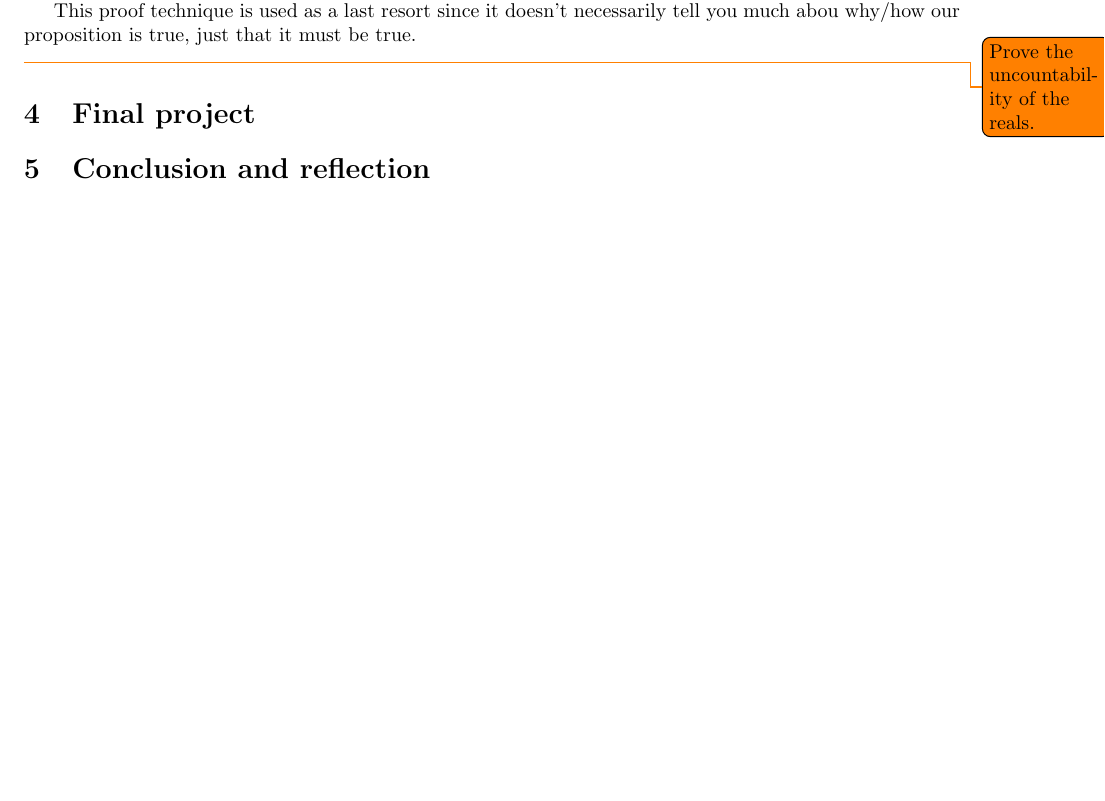
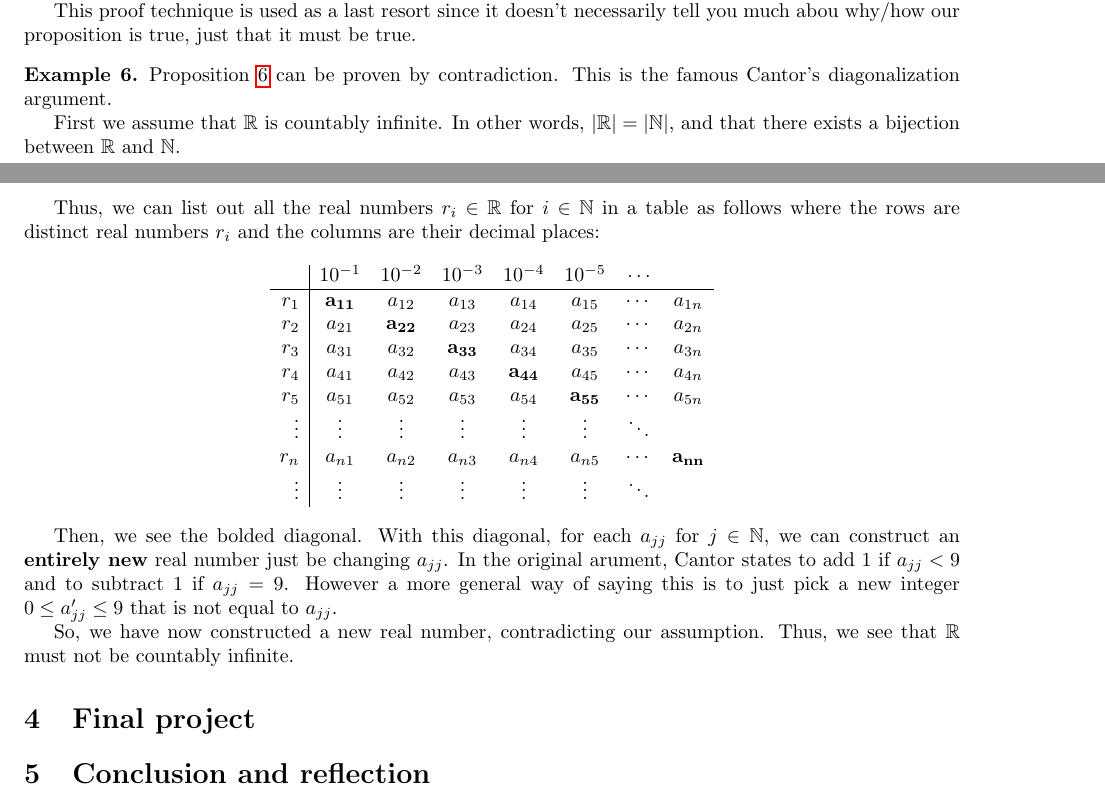
Before and after one commit to samlyme/Assignments-F2025, a LaTeX document (MAT3100W/Portfollio/portfolio.tex): part of page 9 of 11 before the commit and two parts of pages 9 and 10 of 12 after it, the two joined at a grey line, cut so that both start at the same text, the shorter picture padded with empty space. Compiled offline with pdfLaTeX.

```diff
--- a/MAT3100W/Portfollio/portfolio.tex
+++ b/MAT3100W/Portfollio/portfolio.tex
@@ -683,7 +704,41 @@
     tell you much abou why/how our proposition is true, just that it must be true.
 \end{definition}
 
-\todo{Prove the uncountability of the reals.}
+\begin{example}
+    \Cref{prop:R-uncountable} can be proven by contradiction. This is the famous
+    Cantor's diagonalization argument.
+
+    First we assume that \(\mathbb{R}\) is countably infinite. In other words,
+    \(|\mathbb{R}| = |\mathbb{N}|\), and that there exists a bijection between
+    \(\mathbb{R}\) and \(\mathbb{N}\).
+
+    Thus, we can list out all the real numbers \(r_i \in \mathbb{R}\) for \(i \in \mathbb{N}\)
+    in a table as follows where the rows are distinct real numbers \(r_i\) and the
+    columns are their decimal places:
+    \[
+\begin{array}{r|ccccccc}
+      & 10^{-1} & 10^{-2} & 10^{-3} & 10^{-4} & 10^{-5} & \cdots \\ \hline
+r_{1} & \mathbf{a_{11}} & a_{12} & a_{13} & a_{14} & a_{15} & \cdots & a_{1n}\\
+r_{2} & a_{21} & \mathbf{a_{22}} & a_{23} & a_{24} & a_{25} & \cdots & a_{2n}\\
+r_{3} & a_{31} & a_{32} & \mathbf{a_{33}} & a_{34} & a_{35} & \cdots & a_{3n}\\
+r_{4} & a_{41} & a_{42} & a_{43} & \mathbf{a_{44}} & a_{45} & \cdots & a_{4n}\\
+r_{5} & a_{51} & a_{52} & a_{53} & a_{54} & \mathbf{a_{55}} & \cdots & a_{5n}\\
+\vdots     & \vdots & \vdots & \vdots & \vdots & \vdots & \ddots \\
+r_{n} & a_{n1} & a_{n2} & a_{n3} & a_{n4} & a_{n5} & \cdots & \mathbf{a_{nn}}\\
+\vdots     & \vdots & \vdots & \vdots & \vdots & \vdots & \ddots
+\end{array}
+\]
+
+    Then, we see the bolded diagonal. With this diagonal, for each \(a_{jj}\) for
+    \(j \in \mathbb{N}\), we can construct an \textbf{entirely new} real number
+    just be changing \(a_{jj}\). In the original arument, Cantor states to add 1
+    if \(a_{jj} < 9\) and to subtract 1 if \(a_{jj} = 9\). However a more general
+    way of saying this is to just pick a new integer \(0 \le a_{jj}' \le 9\)
+    that is not equal to \(a_{jj}\).
+
+    So, we have now constructed a new real number, contradicting our assumption.
+    Thus, we see that \(\mathbb{R}\) must not be countably infinite.
+\end{example}
 
 \section{Final project}
 
```
Also changed, not shown: MAT3100W/Portfollio/portfolio.pdf, MAT3100W/Portfollio/portfolio.tex (23 more changed lines), 1 other file.
